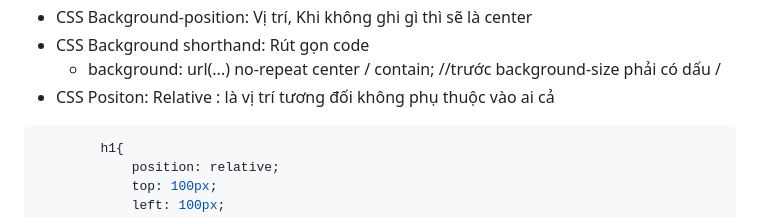
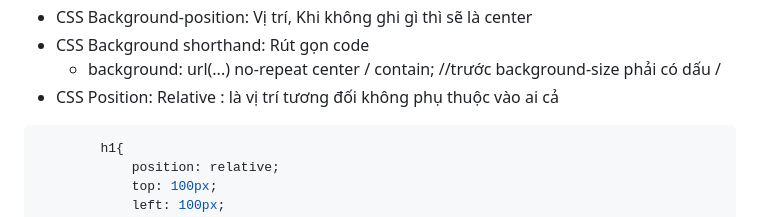
Before and after one commit to Mefuuuu/HTML-CSS, a Markdown page: README.md, the part around the change. Drawn GitHub-style.

````diff
--- a/README.md
+++ b/README.md
@@ -142,7 +142,7 @@ Gồm 3 cách:
 - CSS Background-position: Vị trí, Khi không ghi gì thì sẽ là center
 - CSS Background shorthand: Rút gọn code
   + background: url(...) no-repeat center / contain; //trước background-size phải có dấu /
-- CSS Positon: Relative : là vị trí tương đối không phụ thuộc vào ai cả
+- CSS Position: Relative : là vị trí tương đối không phụ thuộc vào ai cả
 ```c
         h1{
             position: relative;
````
